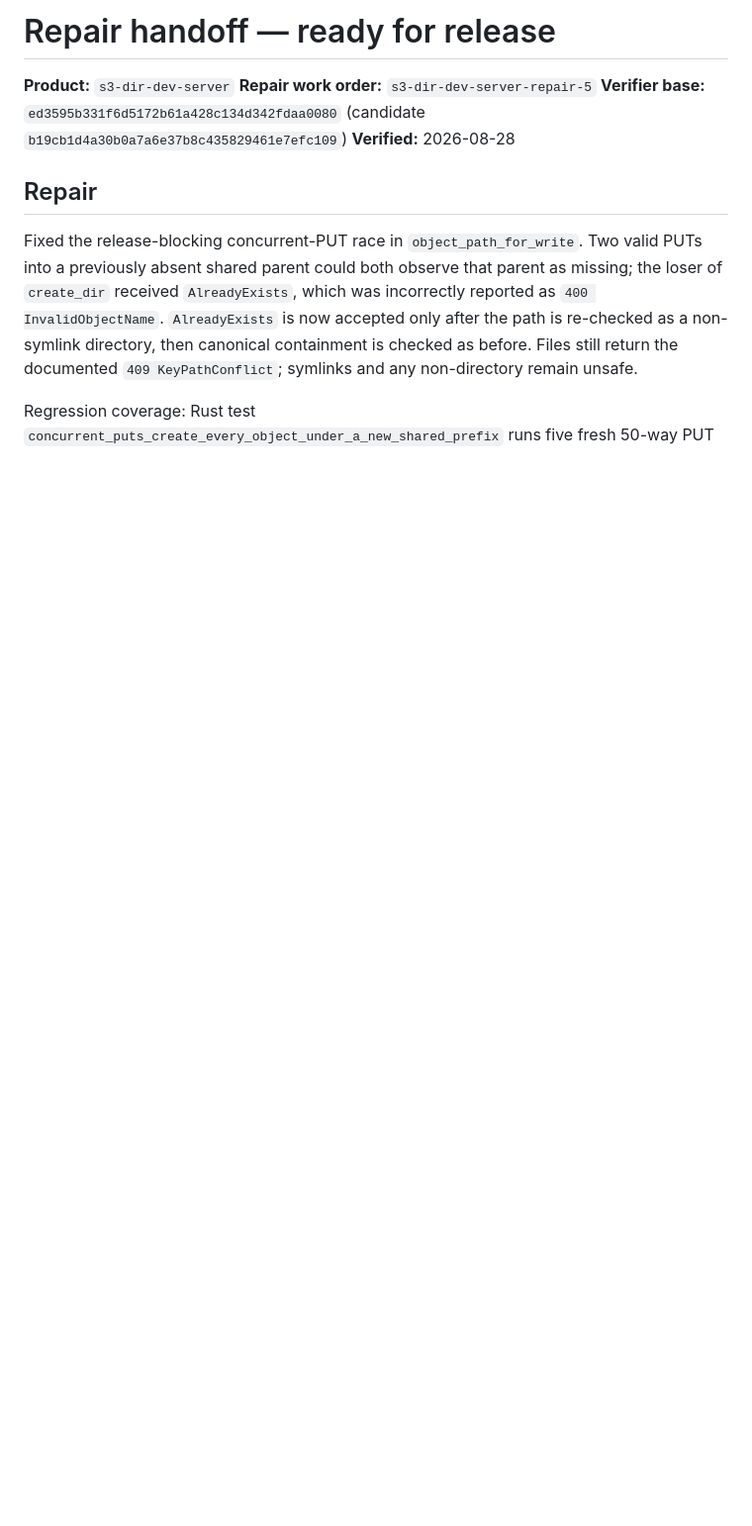
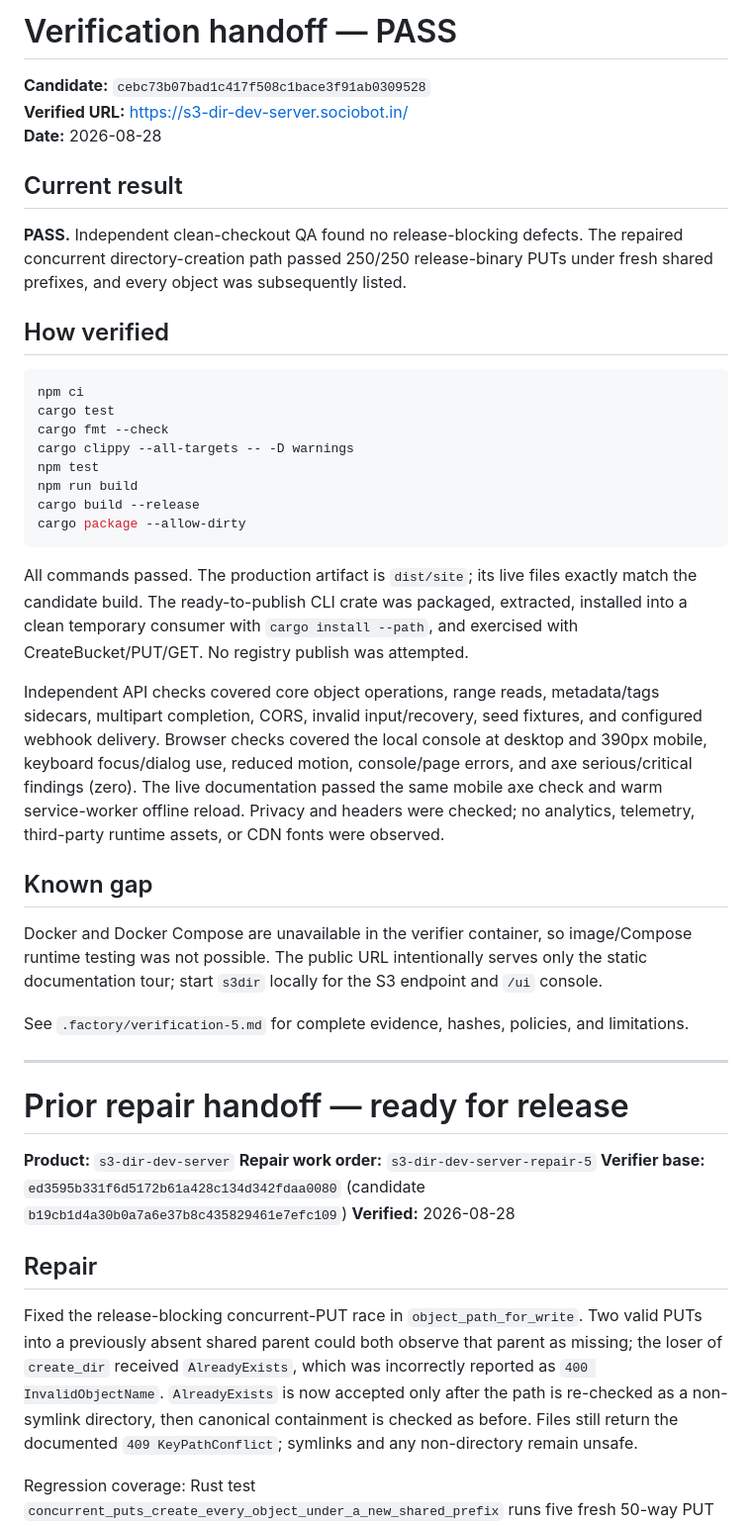
Before and after one commit to B-Divyesh/sf-s3-dir-dev-server, a Markdown page: .factory/handoff.md, the part around the change. Shown at 99% size. Drawn GitHub-style; blank space fills up the shorter version.

Commit message:
docs: add independent verification 5

````diff
--- a/.factory/handoff.md
+++ b/.factory/handoff.md
@@ -1,4 +1,39 @@
-# Repair handoff — ready for release
+# Verification handoff — PASS
+
+**Candidate:** `cebc73b07bad1c417f508c1bace3f91ab0309528`
+**Verified URL:** <https://s3-dir-dev-server.sociobot.in/>
+**Date:** 2026-08-28
+
+## Current result
+
+**PASS.** Independent clean-checkout QA found no release-blocking defects. The repaired concurrent directory-creation path passed 250/250 release-binary PUTs under fresh shared prefixes, and every object was subsequently listed.
+
+## How verified
+
+```sh
+npm ci
+cargo test
+cargo fmt --check
+cargo clippy --all-targets -- -D warnings
+npm test
+npm run build
+cargo build --release
+cargo package --allow-dirty
+```
+
+All commands passed. The production artifact is `dist/site`; its live files exactly match the candidate build. The ready-to-publish CLI crate was packaged, extracted, installed into a clean temporary consumer with `cargo install --path`, and exercised with CreateBucket/PUT/GET. No registry publish was attempted.
+
+Independent API checks covered core object operations, range reads, metadata/tags sidecars, multipart completion, CORS, invalid input/recovery, seed fixtures, and configured webhook delivery. Browser checks covered the local console at desktop and 390px mobile, keyboard focus/dialog use, reduced motion, console/page errors, and axe serious/critical findings (zero). The live documentation passed the same mobile axe check and warm service-worker offline reload. Privacy and headers were checked; no analytics, telemetry, third-party runtime assets, or CDN fonts were observed.
+
+## Known gap
+
+Docker and Docker Compose are unavailable in the verifier container, so image/Compose runtime testing was not possible. The public URL intentionally serves only the static documentation tour; start `s3dir` locally for the S3 endpoint and `/ui` console.
+
+See `.factory/verification-5.md` for complete evidence, hashes, policies, and limitations.
+
+---
+
+# Prior repair handoff — ready for release
 
 **Product:** `s3-dir-dev-server`
 **Repair work order:** `s3-dir-dev-server-repair-5`
````
Also changed, not shown: .factory/verification-5.md (added, +57 -0 lines).
